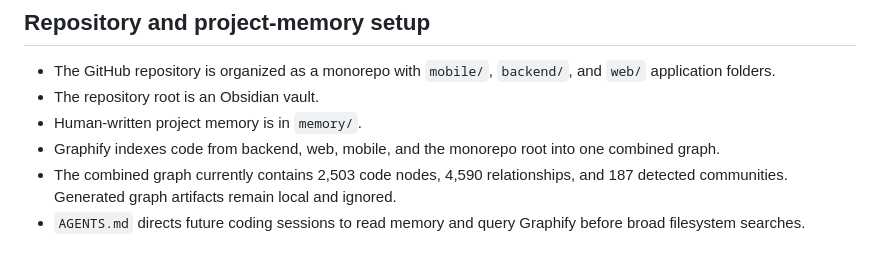
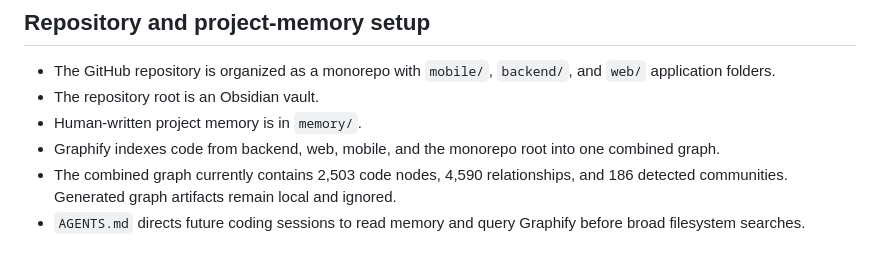
Before and after one commit to lawie2k/Responda, a Markdown page: memory/CURRENT_STATE.md, the part around the change. Rendered like a GitHub page.

Commit message:
docs: correct project graph count

```diff
--- a/memory/CURRENT_STATE.md
+++ b/memory/CURRENT_STATE.md
@@ -184,7 +184,7 @@ updated: 2026-10-16
 - Graphify indexes code from backend, web, mobile, and the monorepo root into one
   combined graph.
 - The combined graph currently contains 2,503 code nodes, 4,590 relationships,
-  and 187 detected communities. Generated graph artifacts remain local and
+  and 186 detected communities. Generated graph artifacts remain local and
   ignored.
 - `AGENTS.md` directs future coding sessions to read memory and query Graphify
   before broad filesystem searches.
```
Also changed, not shown: memory/WORK_LOG.md (+1 -1 lines).
